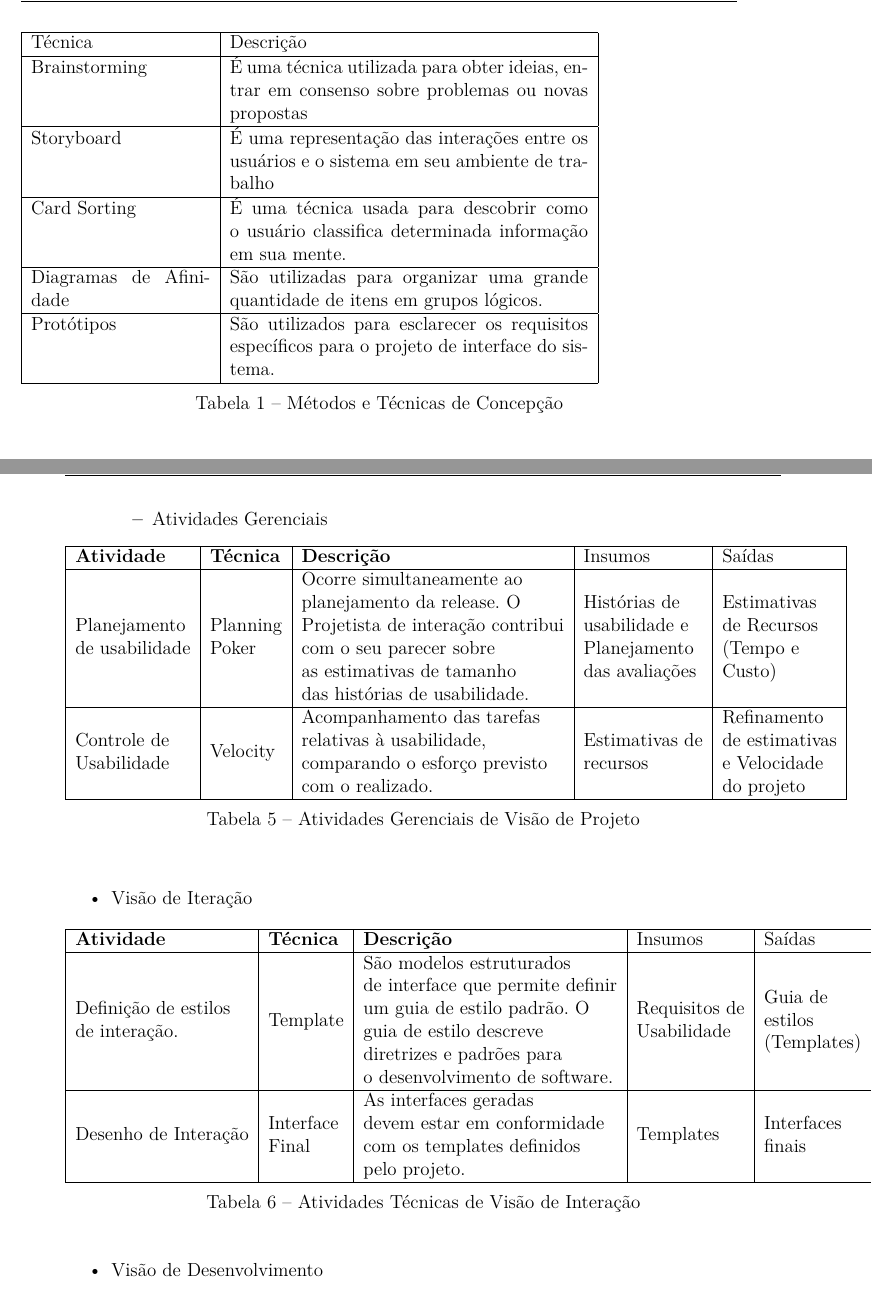
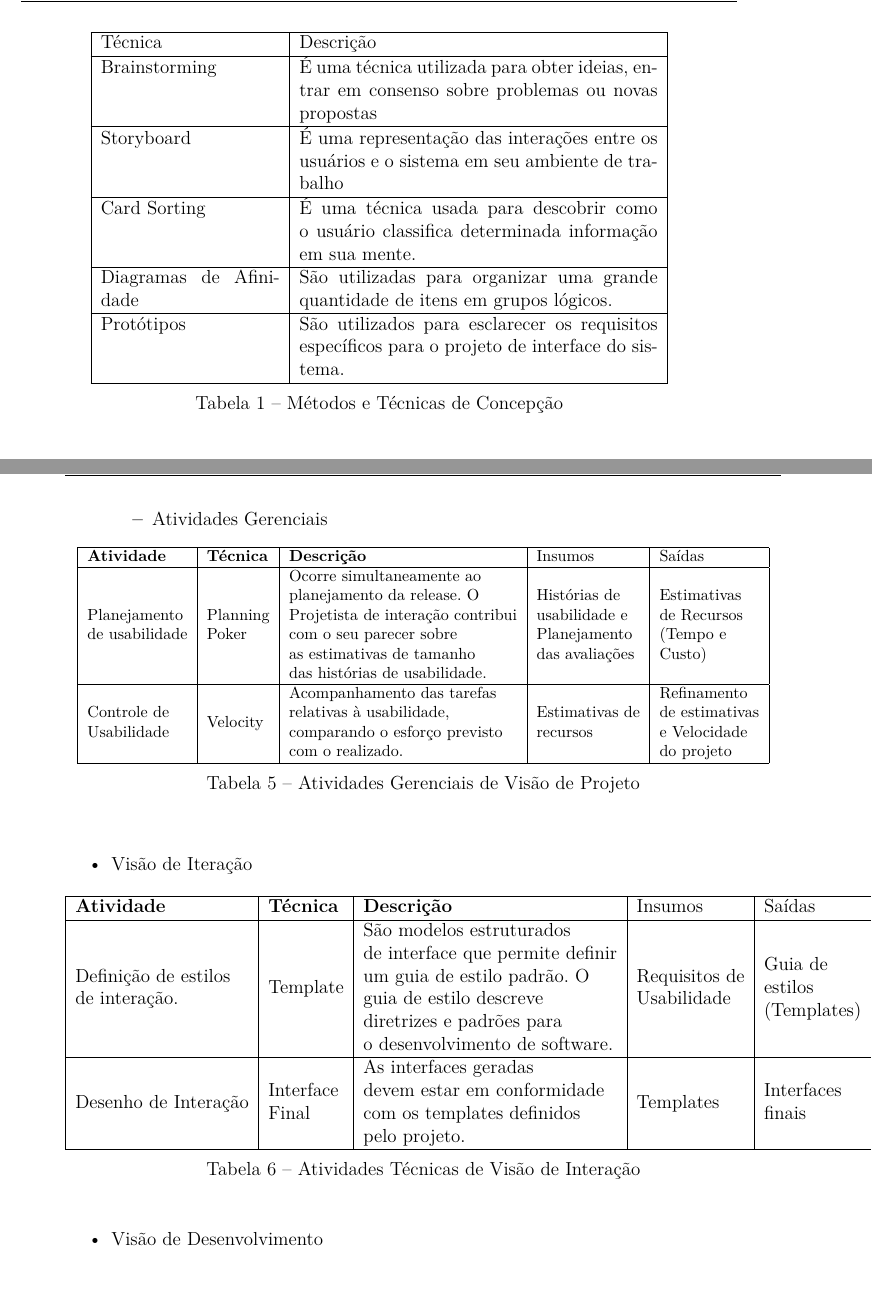
Before and after one commit to riurick/tcc_texto, a LaTeX thesis (tcc.tex, which reads capitulos/4-usabilidade.tex, fixos/pacotes.tex): two parts of pages 36 and 43 of 101, joined at a grey line, cut so that both start at the same text. Compiled offline with pdfLaTeX.

Commit message:
Adicionando exemplo de centering e scalefont para as tabelas

```diff
--- a/capitulos/4-usabilidade.tex
+++ b/capitulos/4-usabilidade.tex
@@ -119,6 +119,7 @@ Existem diversas técnicas e métodos que são utilizados pela interação human
 Os métodos de concepção são utilizados para implementar as especificações e os requisitos para a interface e usabilidade de um sistema:
 
 \begin{table}[h]
+\centering
 \begin{tabular}{|p{4cm}|p{8cm}|}
 \hline
 Técnica & Descrição \\
@@ -368,6 +369,8 @@ Análise de Tarefas
 \item{Atividades Gerenciais}
 
 \begin{table}[h]
+\scalefont{.85}
+\centering
 \begin{tabular}{|l|l|l|l|l|}
 \hline
 \textbf{Atividade}  & \textbf{Técnica}  & \textbf{Descrição}  & Insumos  & Saídas      \\ \hline
@@ -375,6 +378,7 @@ Análise de Tarefas
 \begin{tabular}[c]{@{}l@{}}Controle de \\ Usabilidade\end{tabular}     & Velocity                                                  & \begin{tabular}[c]{@{}l@{}}Acompanhamento das tarefas \\ relativas à usabilidade, \\comparando o esforço previsto\\ com o realizado.\end{tabular}                                                                                                    & \begin{tabular}[c]{@{}l@{}}Estimativas de\\ recursos\end{tabular}                                    & \begin{tabular}[c]{@{}l@{}}Refinamento \\ de estimativas \\ e Velocidade\\ do projeto\end{tabular} \\ \hline
 \end{tabular}
 \caption{Atividades Gerenciais de Visão de Projeto}
+\scalefont{1}
 \end{table}
 
 \end{itemize}
--- a/fixos/pacotes.tex
+++ b/fixos/pacotes.tex
@@ -13,3 +13,4 @@
 \usepackage[alf]{abntex2cite}
 \usepackage{bold-extra}
 \usepackage{eso-pic}
+\usepackage{scalefnt}
```
